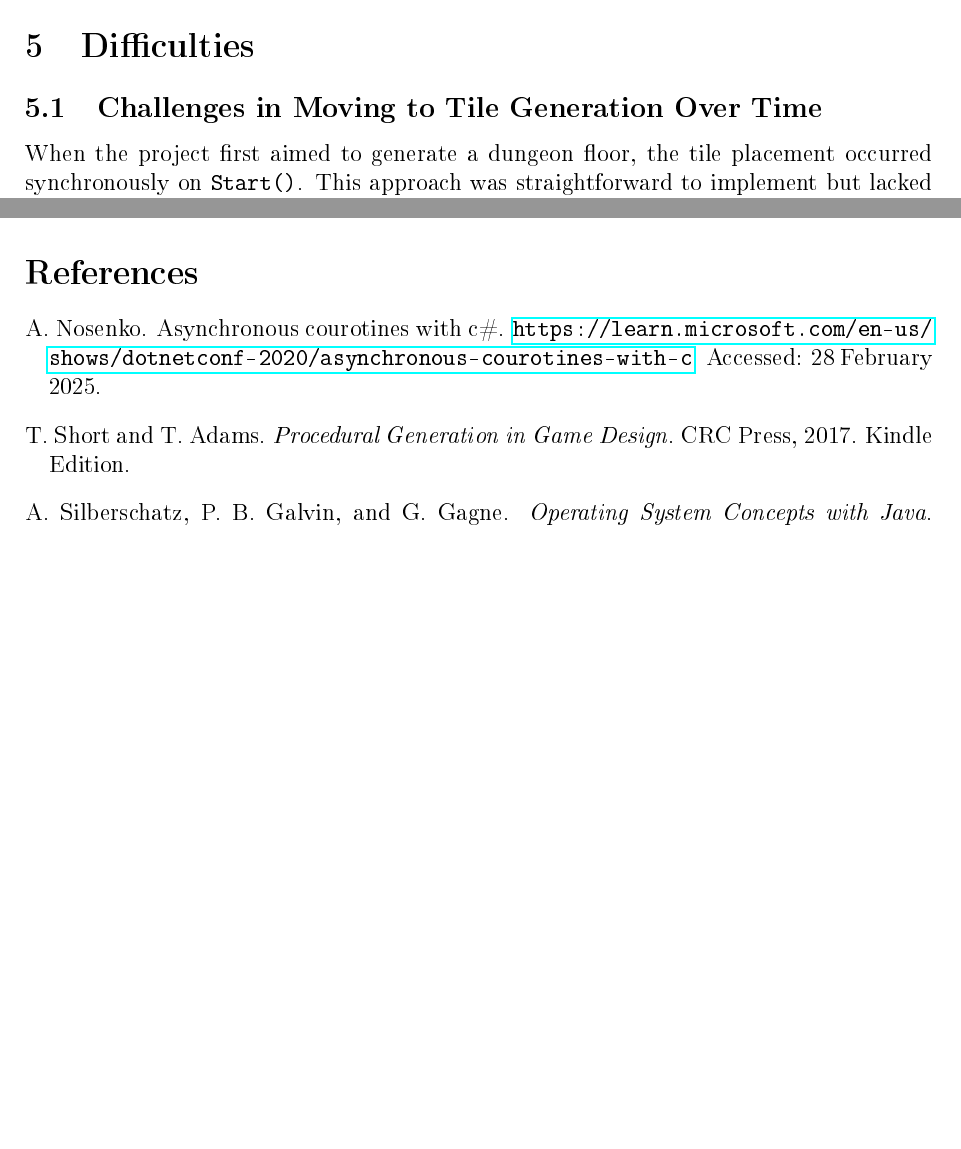
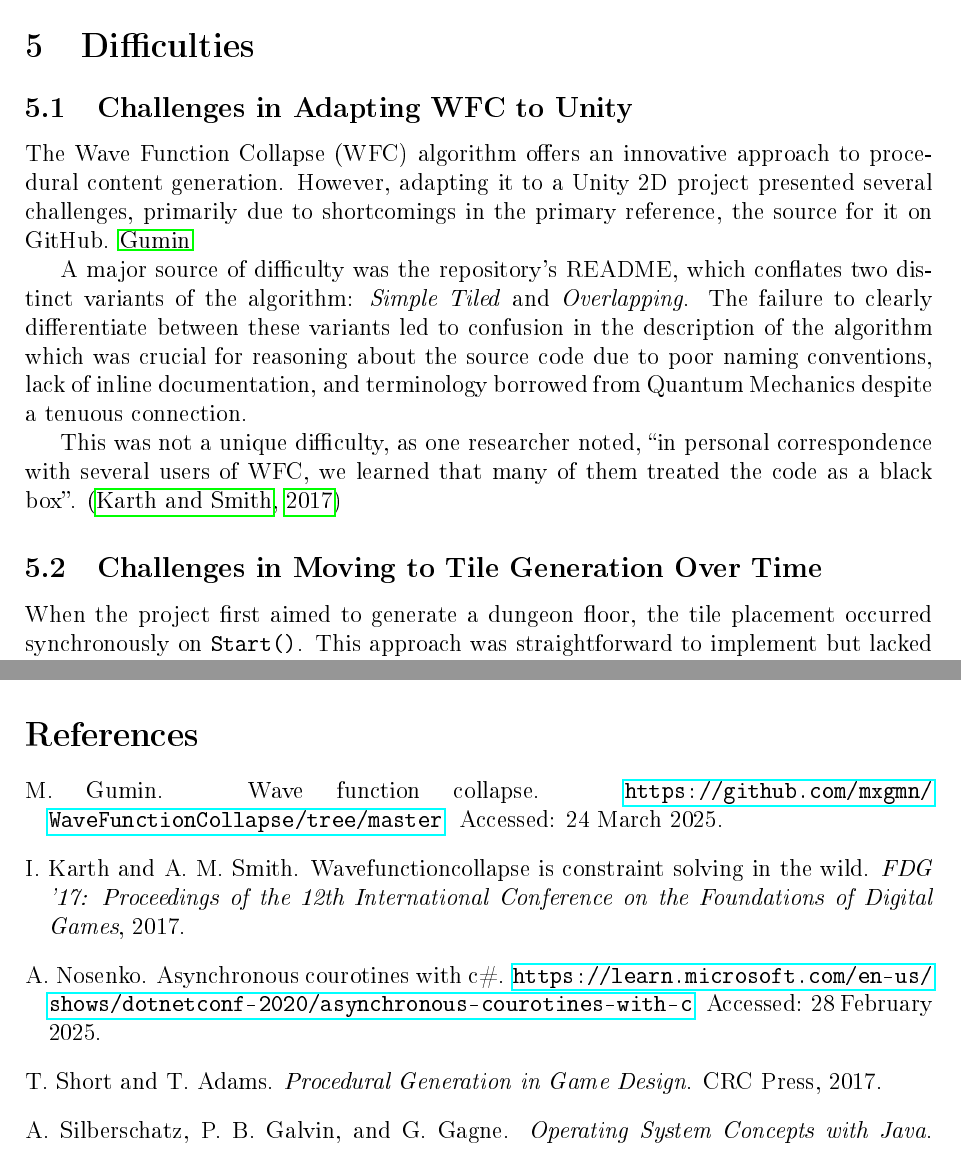
Before and after one commit to rjoverbeck/procgen-dungeon, a LaTeX document (Extras/project-paper.tex, which reads Extras/references.bib): two parts of pages 4 and 6 of 6 before the commit and two parts of pages 4 and 7 of 7 after it, joined at a grey line, cut so that both start at the same text, the shorter picture padded with empty space. The pictures show the PDF file Extras/project-paper.pdf that the author committed with the source.

Commit message:
Paper: add difficulties subsection for WFC, add to references, tweaks

```diff
--- a/Extras/project-paper.tex
+++ b/Extras/project-paper.tex
@@ -103,6 +103,14 @@ A simplified version of this algorithm forms the third approach for generating t
 \subsection{TODO}
 
 \section{Difficulties}
+\subsection{Challenges in Adapting WFC to Unity}
+The Wave Function Collapse (WFC) algorithm offers an innovative approach to procedural content generation. However, adapting it to a Unity 2D project presented several challenges, primarily due to shortcomings in the primary reference, the source for it on GitHub. \cite{mxgmn}
+
+A major source of difficulty was the repository’s README, which conflates two distinct variants of the algorithm: \emph{Simple Tiled} and \emph{Overlapping}. The failure to clearly differentiate between these variants led to confusion in the description of the algorithm which was crucial for reasoning about the source code due to poor naming conventions, lack of inline documentation, and terminology borrowed from Quantum Mechanics despite a tenuous connection.
+
+This was not a unique difficulty, as one researcher noted, ``in personal correspondence with several users of WFC, we learned that many of them treated the code as a black box''. \citep{karth}
+
+
 \subsection{Challenges in Moving to Tile Generation Over Time}
 When the project first aimed to generate a dungeon floor, the tile placement occurred synchronously on \texttt{Start()}. This approach was straightforward to implement but lacked any concept of observable progression over time. Addressing this necessitated several changes.
 
--- a/Extras/references.bib
+++ b/Extras/references.bib
@@ -1,9 +1,8 @@
 @book{ShortAdams2017,
-  author    = {Short, Tanya and Adams, Tarn},
+  author    = {Tanya Short and Tarn Adams},
   title     = {Procedural Generation in Game Design},
   publisher = {CRC Press},
-  year      = {2017},
-  note      = {Kindle Edition}
+  year      = {2017}
 }
 
 @book{silberschatz,
@@ -11,8 +10,15 @@
   title     = {Operating System Concepts with Java},
   edition   = {7th},
   publisher = {Wiley},
-  year      = {2007},
-  pages     = {133}
+  year      = {2007}
+}
+
+@article{karth,
+  author = {Isaac Karth and Adam M. Smith},
+  title = {WaveFunctionCollapse is Constraint Solving in the Wild},
+  journal = {FDG '17: Proceedings of the 12th International Conference on the Foundations of Digital Games},
+  publisher = {Association for Computing Machinery},
+  year = {2017}
 }
 
 @misc{unity_docs,
@@ -22,3 +28,4 @@
   note         = {Accessed: 10 February 2025}
 }
 
+@misc{mxgmn,
@@ -25,5 +35,8 @@
+  note         = {Accessed: 24 March 2025}
+}
+
 @misc{nosenko,
-  author       = {Nosenko, Andrew},
+  author       = {Andrew Nosenko},
   title        = {Asynchronous Courotines with C\#},
   howpublished = {\url{https://learn.microsoft.com/en-us/shows/dotnetconf-2020/asynchronous-courotines-with-c}},
   note         = {Accessed: 28 February 2025}
```
Also changed, not shown: Extras/project-paper.bbl, Extras/project-paper.pdf, Extras/project-paper.tex (2 more changed lines), Extras/references.bib (3 more changed lines), 2 other files.
